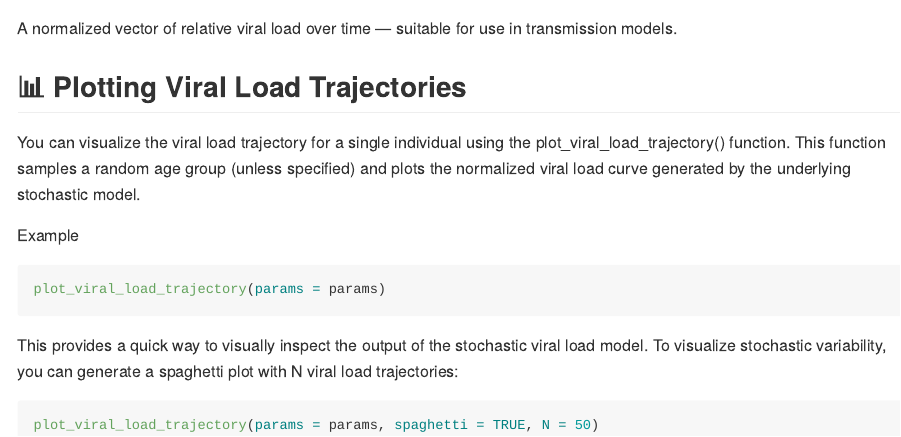
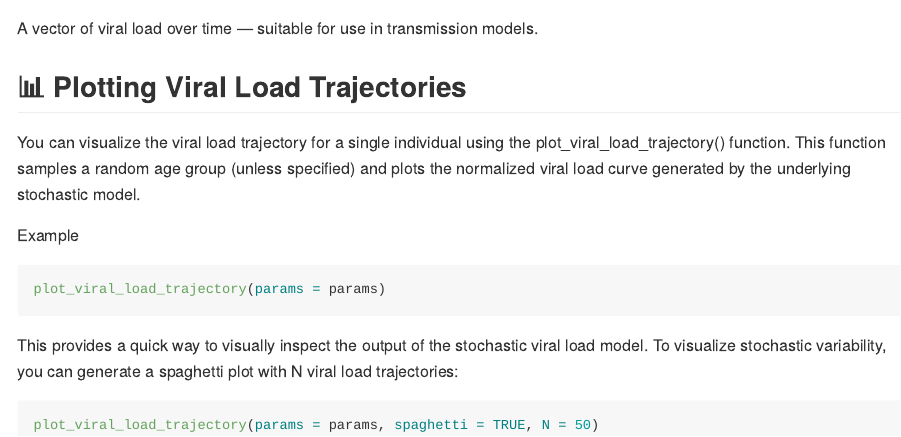
Before and after one commit to francdr/MultiScaleABM, an R Markdown document (README.Rmd): the page in a window 1100 px wide, from 2490 px down. The pictures show the output file README.md that the author committed with the source, drawn offline in the style of GitHub.

Commit message:
Update the README file

```diff
--- a/README.Rmd
+++ b/README.Rmd
@@ -106,7 +106,7 @@ $$
 
 ### 🧪 Output
 
-A normalized vector of relative viral load over time — suitable for use in transmission models.
+A  vector of viral load over time — suitable for use in transmission models.
 
 ## 📊 Plotting Viral Load Trajectories
 
```
Also changed, not shown: README.md, 1 other file.
